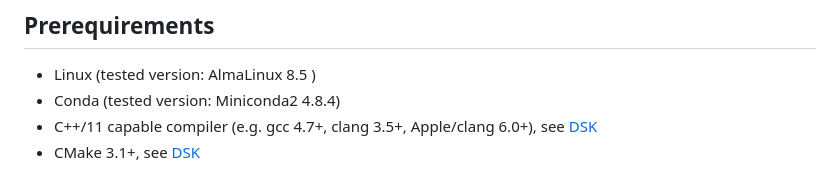
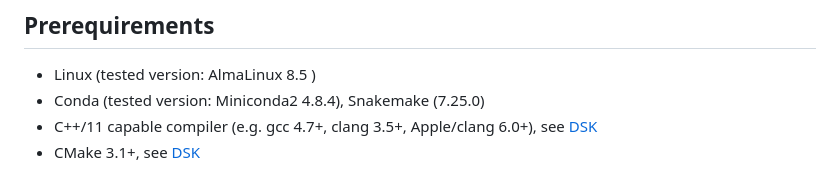
Before and after one commit to hzi-bifo/AMR_prediction_pipeline, a Markdown page: README.md, the part around the change. GitHub-like rendering.

```diff
--- a/README.md
+++ b/README.md
@@ -8,7 +8,7 @@ This snakemake-based pipeline is an integrated software for AMR phenotype predic
 ## Prerequirements
 
 - Linux (tested version: AlmaLinux 8.5 )
-- Conda (tested version: Miniconda2 4.8.4)
+- Conda (tested version: Miniconda2 4.8.4), Snakemake (7.25.0)
 - C++/11 capable compiler (e.g. gcc 4.7+, clang 3.5+, Apple/clang 6.0+),  see  <a href="https://github.com/GATB/dsk"> DSK<a>
 - CMake 3.1+, see  <a href="https://github.com/GATB/dsk"> DSK<a>
 
```
